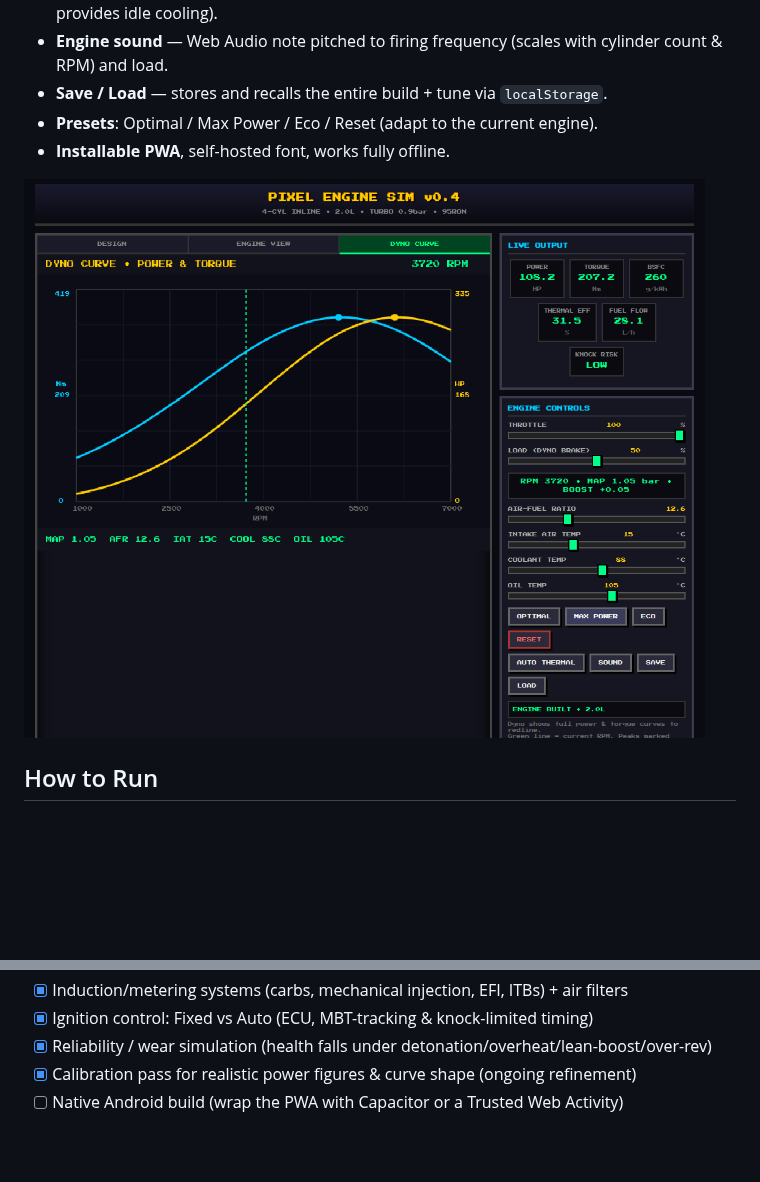
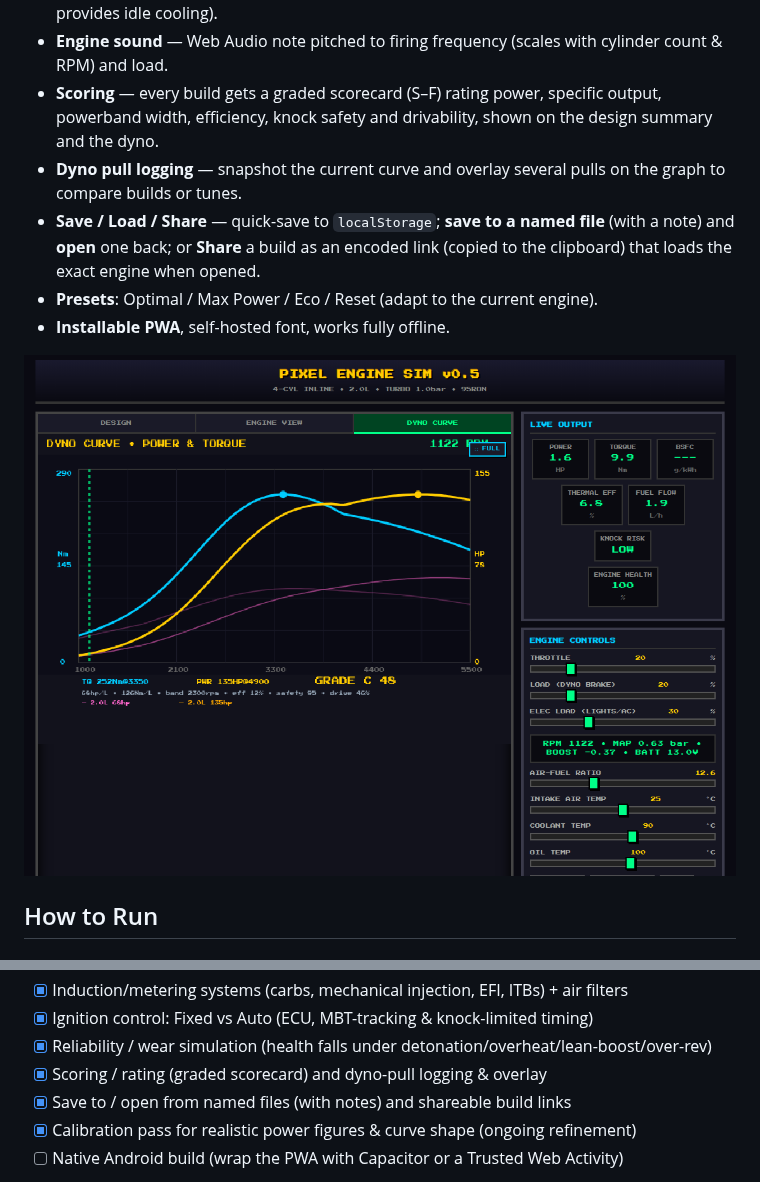
Before and after one commit to ipaliog-a11y/Engine_simulator, a Markdown page: README.md, 2 parts joined by grey strips. Rendered like a GitHub page; pictures changed too: docs/dyno.png; blank space fills up the shorter version.

```diff
--- a/README.md
+++ b/README.md
@@ -74,7 +74,14 @@ saps power; a large radiator, electric fan and oil cooler keep it cool.
   the fan provides idle cooling).
 - **Engine sound** — Web Audio note pitched to firing frequency (scales with cylinder
   count & RPM) and load.
-- **Save / Load** — stores and recalls the entire build + tune via `localStorage`.
+- **Scoring** — every build gets a graded scorecard (S–F) rating power, specific output,
+  powerband width, efficiency, knock safety and drivability, shown on the design summary and
+  the dyno.
+- **Dyno pull logging** — snapshot the current curve and overlay several pulls on the graph
+  to compare builds or tunes.
+- **Save / Load / Share** — quick-save to `localStorage`; **save to a named file** (with a
+  note) and **open** one back; or **Share** a build as an encoded link (copied to the
+  clipboard) that loads the exact engine when opened.
 - **Presets**: Optimal / Max Power / Eco / Reset (adapt to the current engine).
 - **Installable PWA**, self-hosted font, works fully offline.
 
@@ -194,6 +201,8 @@ philosophy).
 - [x] Induction/metering systems (carbs, mechanical injection, EFI, ITBs) + air filters
 - [x] Ignition control: Fixed vs Auto (ECU, MBT-tracking & knock-limited timing)
 - [x] Reliability / wear simulation (health falls under detonation/overheat/lean-boost/over-rev)
+- [x] Scoring / rating (graded scorecard) and dyno-pull logging & overlay
+- [x] Save to / open from named files (with notes) and shareable build links
 - [x] Calibration pass for realistic power figures & curve shape (ongoing refinement)
 - [ ] Native Android build (wrap the PWA with Capacitor or a Trusted Web Activity)
 
```
Also changed, not shown: 1 other file.
